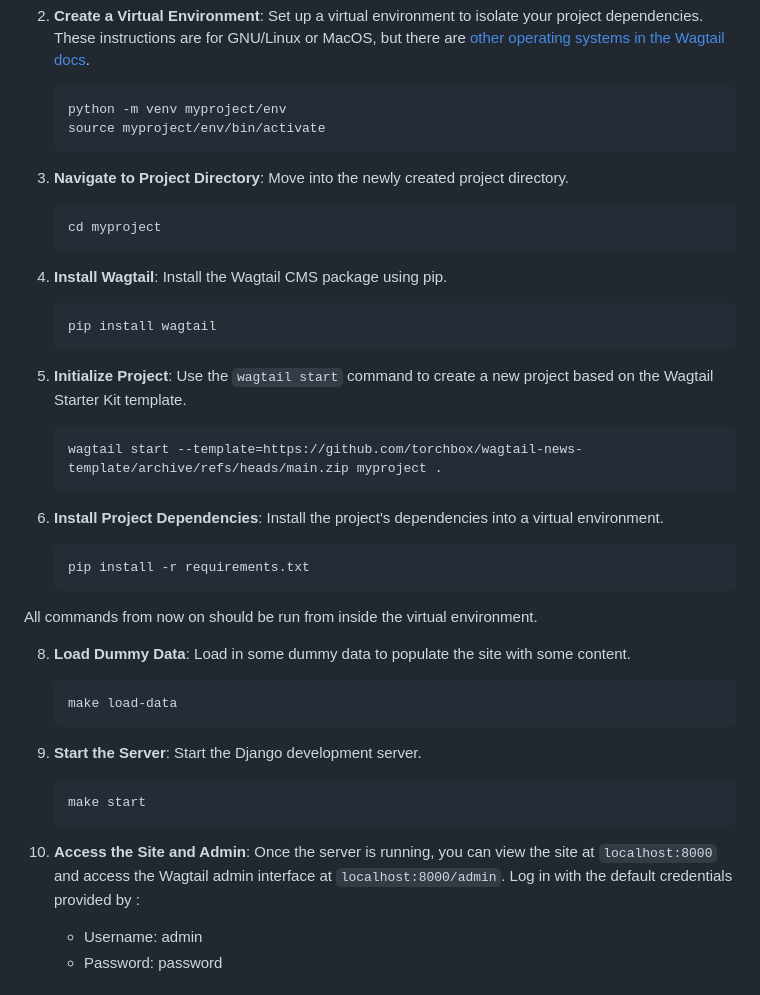
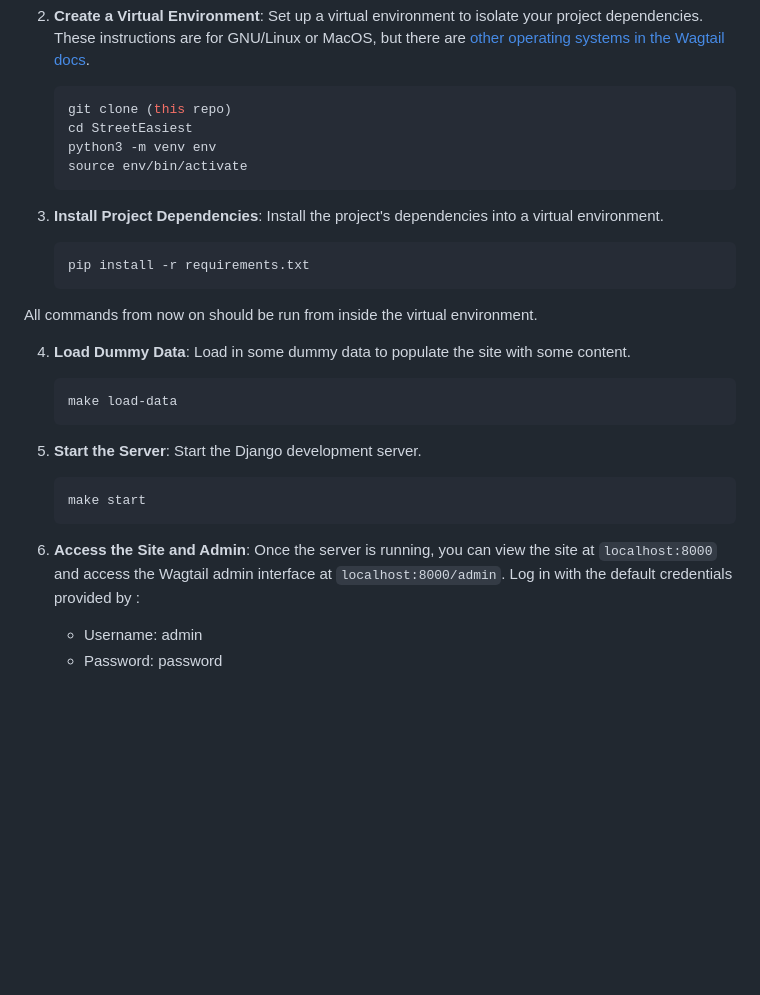
Before and after one commit to SeanFrankel/StreetEasiest, a Markdown page: README.md, the part around the change. Rendered like a GitHub page; blank space fills up the shorter version.

````diff
--- a/README.md
+++ b/README.md
@@ -17,29 +17,13 @@ This Django project template is designed for creating Wagtail builds quickly, in
 2. **Create a Virtual Environment**: Set up a virtual environment to isolate your project dependencies. These instructions are for GNU/Linux or MacOS, but there are [other operating systems in the Wagtail docs](https://docs.wagtail.org/en/stable/getting_started/tutorial.html#create-and-activate-a-virtual-environment).
 
     ```bash
-    python -m venv myproject/env
-    source myproject/env/bin/activate
+    git clone (this repo)
+    cd StreetEasiest
+    python3 -m venv env
+    source env/bin/activate
     ```
 
-4. **Navigate to Project Directory**: Move into the newly created project directory.
-
-    ```bash
-    cd myproject
-    ```
-
-5. **Install Wagtail**: Install the Wagtail CMS package using pip.
-
-    ```bash
-    pip install wagtail
-    ```
-
-6. **Initialize Project**: Use the `wagtail start` command to create a new project based on the Wagtail Starter Kit template.
-
-    ```bash
-    wagtail start --template=https://github.com/torchbox/wagtail-news-template/archive/refs/heads/main.zip myproject .
-    ```
-
-7. **Install Project Dependencies**: Install the project's dependencies into a virtual environment.
+3. **Install Project Dependencies**: Install the project's dependencies into a virtual environment.
 
     ```bash
     pip install -r requirements.txt
@@ -47,19 +31,19 @@ This Django project template is designed for creating Wagtail builds quickly, in
 
 All commands from now on should be run from inside the virtual environment.
 
-8. **Load Dummy Data**: Load in some dummy data to populate the site with some content.
+4. **Load Dummy Data**: Load in some dummy data to populate the site with some content.
 
     ```bash
     make load-data
     ```
 
-9. **Start the Server**: Start the Django development server.
+5. **Start the Server**: Start the Django development server.
 
     ```bash
     make start
     ```
 
-10. **Access the Site and Admin**: Once the server is running, you can view the site at `localhost:8000` and access the Wagtail admin interface at `localhost:8000/admin`. Log in with the default credentials provided by :
+6. **Access the Site and Admin**: Once the server is running, you can view the site at `localhost:8000` and access the Wagtail admin interface at `localhost:8000/admin`. Log in with the default credentials provided by :
 
     - Username: admin
     - Password: password
````
